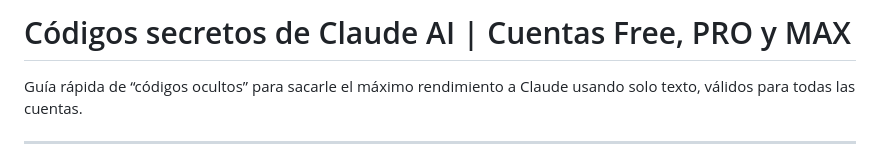
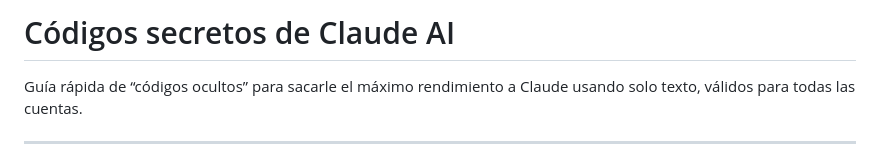
Before and after one commit to jonatancorrea-ai/serie-claude-101-recursos, a Markdown page: CODIGOS-SECRETOS-CLAUDE-AI/codigos-secretos-claude-ai.md, the part around the change. Drawn GitHub-style.

```diff
--- a/CODIGOS-SECRETOS-CLAUDE-AI/codigos-secretos-claude-ai.md
+++ b/CODIGOS-SECRETOS-CLAUDE-AI/codigos-secretos-claude-ai.md
@@ -1,4 +1,4 @@
-# Códigos secretos de Claude AI | Cuentas Free, PRO y MAX
+# Códigos secretos de Claude AI
 
 Guía rápida de “códigos ocultos” para sacarle el máximo rendimiento a Claude usando solo texto, válidos para todas las cuentas.
 
```
